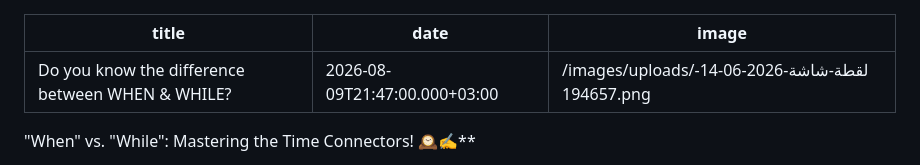
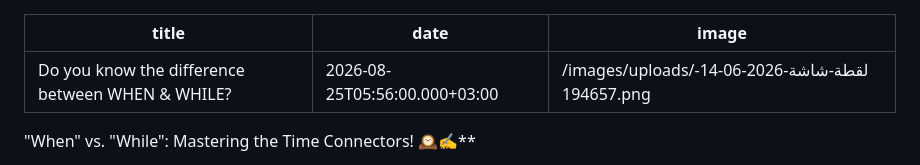
Before and after one commit to MH70A/MH70MARKETINGPOSTS, a Markdown page: blog/2026-08-09-do-you-know-the-difference-between-when-while.md, the part around the change. GitHub-like rendering.

Commit message:
Update Blog Posts “2026-08-09-do-you-know-the-difference-between-when-while”

```diff
--- a/blog/2026-08-09-do-you-know-the-difference-between-when-while.md
+++ b/blog/2026-08-09-do-you-know-the-difference-between-when-while.md
@@ -1,6 +1,6 @@
 ---
 title: Do you know the difference between WHEN & WHILE?
-date: 2026-08-09T21:47:00.000+03:00
+date: 2026-08-25T05:56:00.000+03:00
 image: /images/uploads/لقطة-شاشة-2026-06-14-194657.png
 ---
 "When" vs. "While": Mastering the Time Connectors! 🕰️✍️\*\*
```
